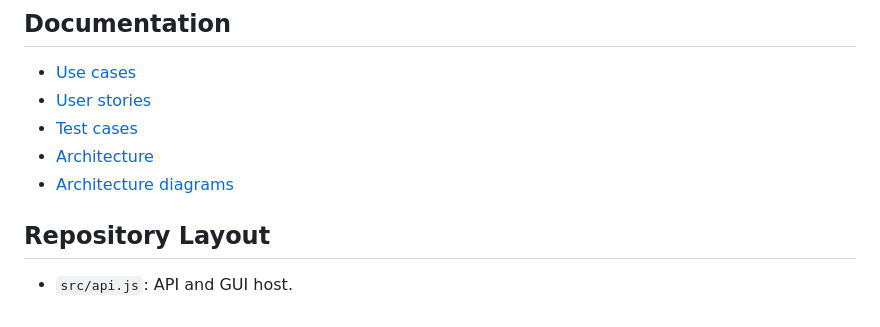
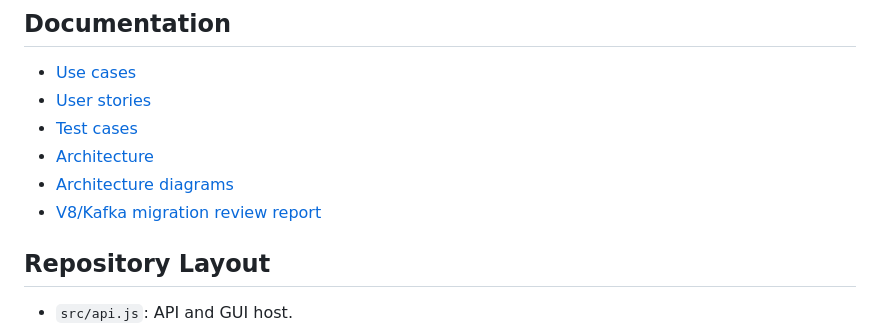
Before and after one commit to trpk75/modernized-connect-v8-kafka, a Markdown page: README.md, the part around the change. GitHub-like rendering.

Commit message:
Add V8 Kafka migration review report

```diff
--- a/README.md
+++ b/README.md
@@ -223,6 +223,7 @@ GitHub Actions workflow:
 - [Test cases](docs/test-cases.md)
 - [Architecture](docs/architecture.md)
 - [Architecture diagrams](docs/architecture-diagrams.md)
+- [V8/Kafka migration review report](docs/v8-kafka-migration-review.md)
 
 ## Repository Layout
 
```
Also changed, not shown: docs/v8-kafka-migration-review.md (added, +268 -0 lines).
